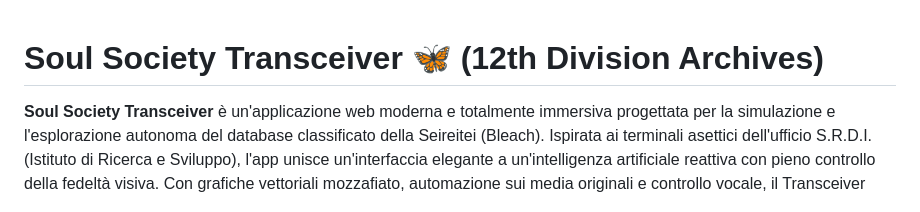
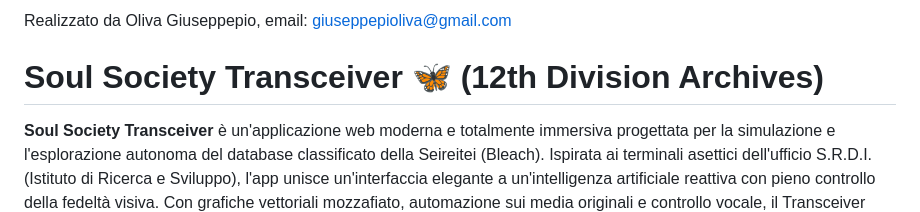
Before and after one commit to Peppepio01/Soul-Society-Transceiver, a Markdown page: README.md, the part around the change. Drawn GitHub-style.

Commit message:
Add author information to README.md

```diff
--- a/README.md
+++ b/README.md
@@ -1,3 +1,6 @@
+Realizzato da Oliva Giuseppepio, email: giuseppepioliva@gmail.com
+
+
 # Soul Society Transceiver 🦋 (12th Division Archives)
 **Soul Society Transceiver** è un'applicazione web moderna e totalmente immersiva progettata per la simulazione e l'esplorazione autonoma del database classificato della Seireitei (Bleach). Ispirata ai terminali asettici dell'ufficio S.R.D.I. (Istituto di Ricerca e Sviluppo), l'app unisce un'interfaccia elegante a un'intelligenza artificiale reattiva con pieno controllo della fedeltà visiva. Con grafiche vettoriali mozzafiato, automazione sui media originali e controllo vocale, il Transceiver rende il mondo di Bleach reale sul tuo schermo.
 
```
